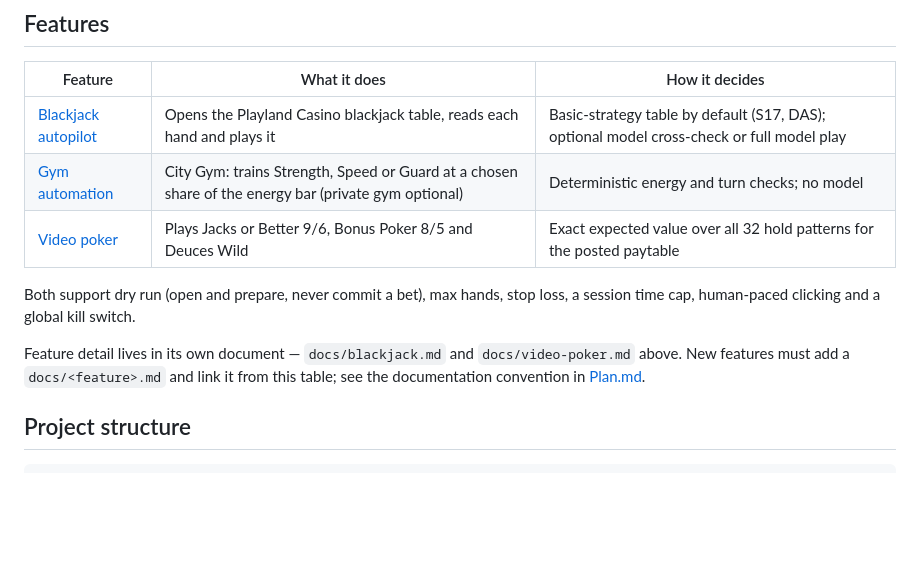
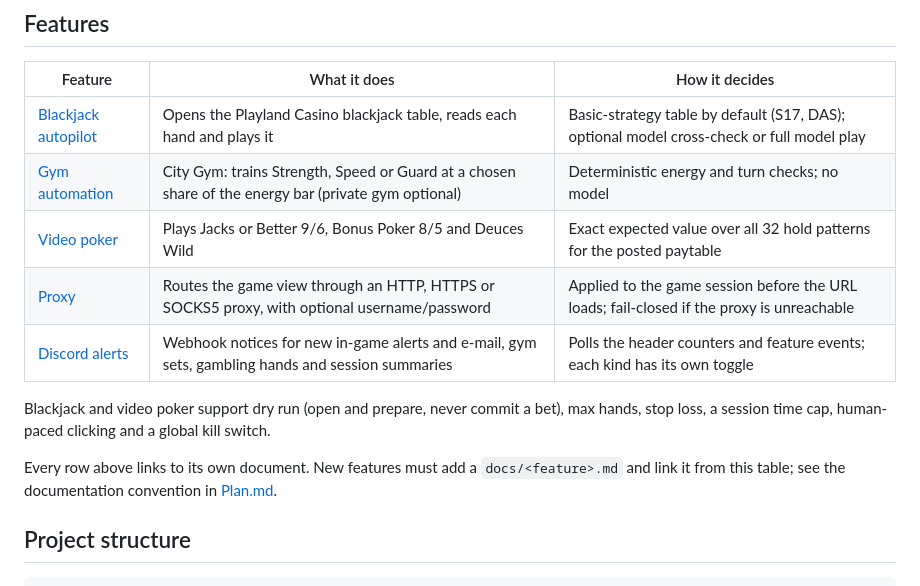
Before and after one commit to Hardtek0657/lostpower-city-bot, a Markdown page: README.md, the part around the change. Rendered like a GitHub page; blank space fills up the shorter version.

Commit message:
README: link proxy and alerts docs from the feature table

```diff
--- a/README.md
+++ b/README.md
@@ -18,13 +18,14 @@ Automation is very likely against the game's rules — use a throwaway account.
 | [Blackjack autopilot](docs/blackjack.md) | Opens the Playland Casino blackjack table, reads each hand and plays it | Basic-strategy table by default (S17, DAS); optional model cross-check or full model play |
 | [Gym automation](docs/gym.md) | City Gym: trains Strength, Speed or Guard at a chosen share of the energy bar (private gym optional) | Deterministic energy and turn checks; no model |
 | [Video poker](docs/video-poker.md) | Plays Jacks or Better 9/6, Bonus Poker 8/5 and Deuces Wild | Exact expected value over all 32 hold patterns for the posted paytable |
+| [Proxy](docs/proxy.md) | Routes the game view through an HTTP, HTTPS or SOCKS5 proxy, with optional username/password | Applied to the game session before the URL loads; fail-closed if the proxy is unreachable |
+| [Discord alerts](docs/alerts.md) | Webhook notices for new in-game alerts and e-mail, gym sets, gambling hands and session summaries | Polls the header counters and feature events; each kind has its own toggle |
 
-Both support dry run (open and prepare, never commit a bet), max hands, stop loss, a session time
-cap, human-paced clicking and a global kill switch.
+Blackjack and video poker support dry run (open and prepare, never commit a bet), max hands, stop loss,
+a session time cap, human-paced clicking and a global kill switch.
 
-Feature detail lives in its own document — `docs/blackjack.md` and `docs/video-poker.md` above. New
-features must add a `docs/<feature>.md` and link it from this table; see the documentation
-convention in [Plan.md](Plan.md#16b-documentation).
+Every row above links to its own document. New features must add a `docs/<feature>.md` and link it
+from this table; see the documentation convention in [Plan.md](Plan.md#16b-documentation).
 
 ## Project structure
 
```
